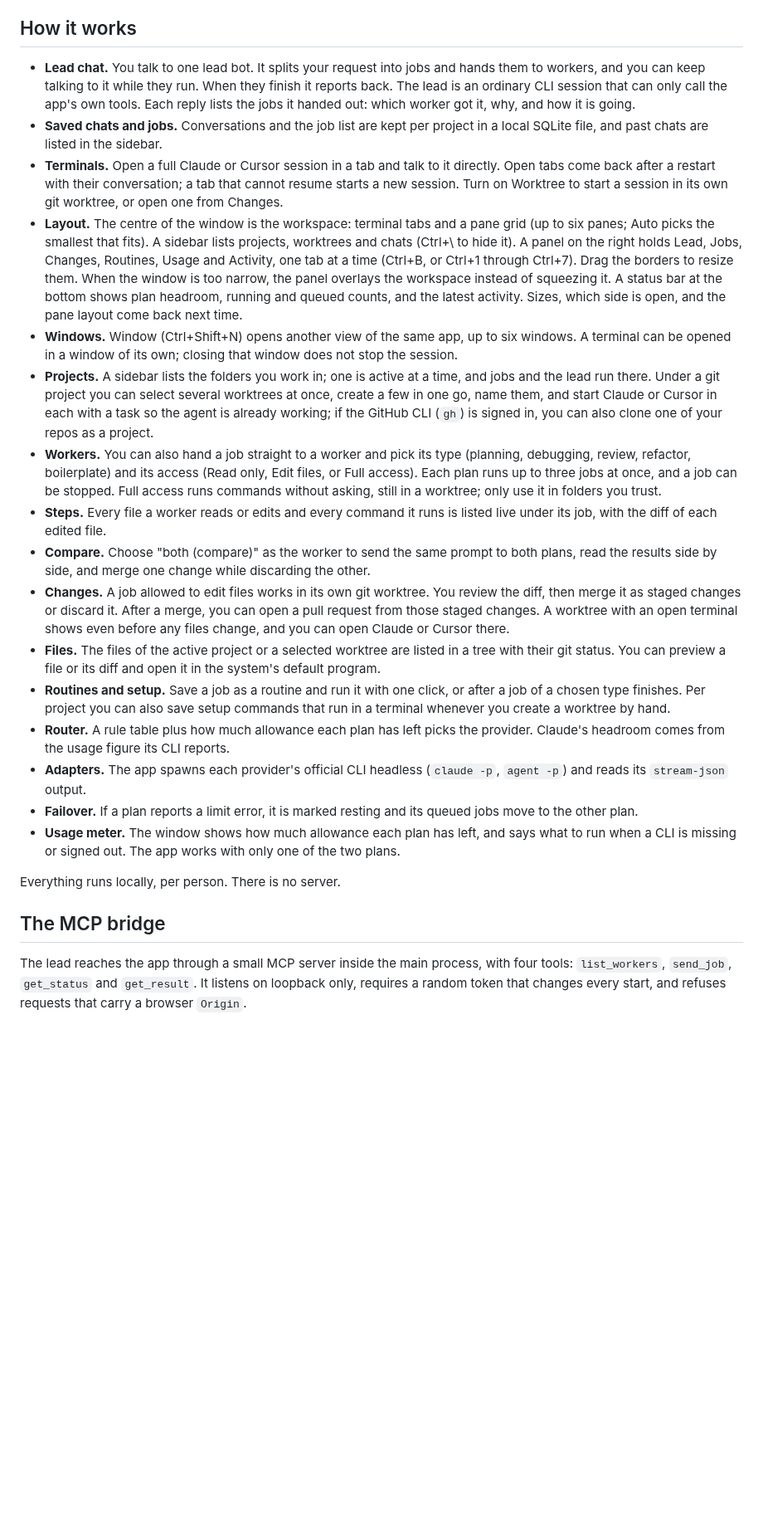
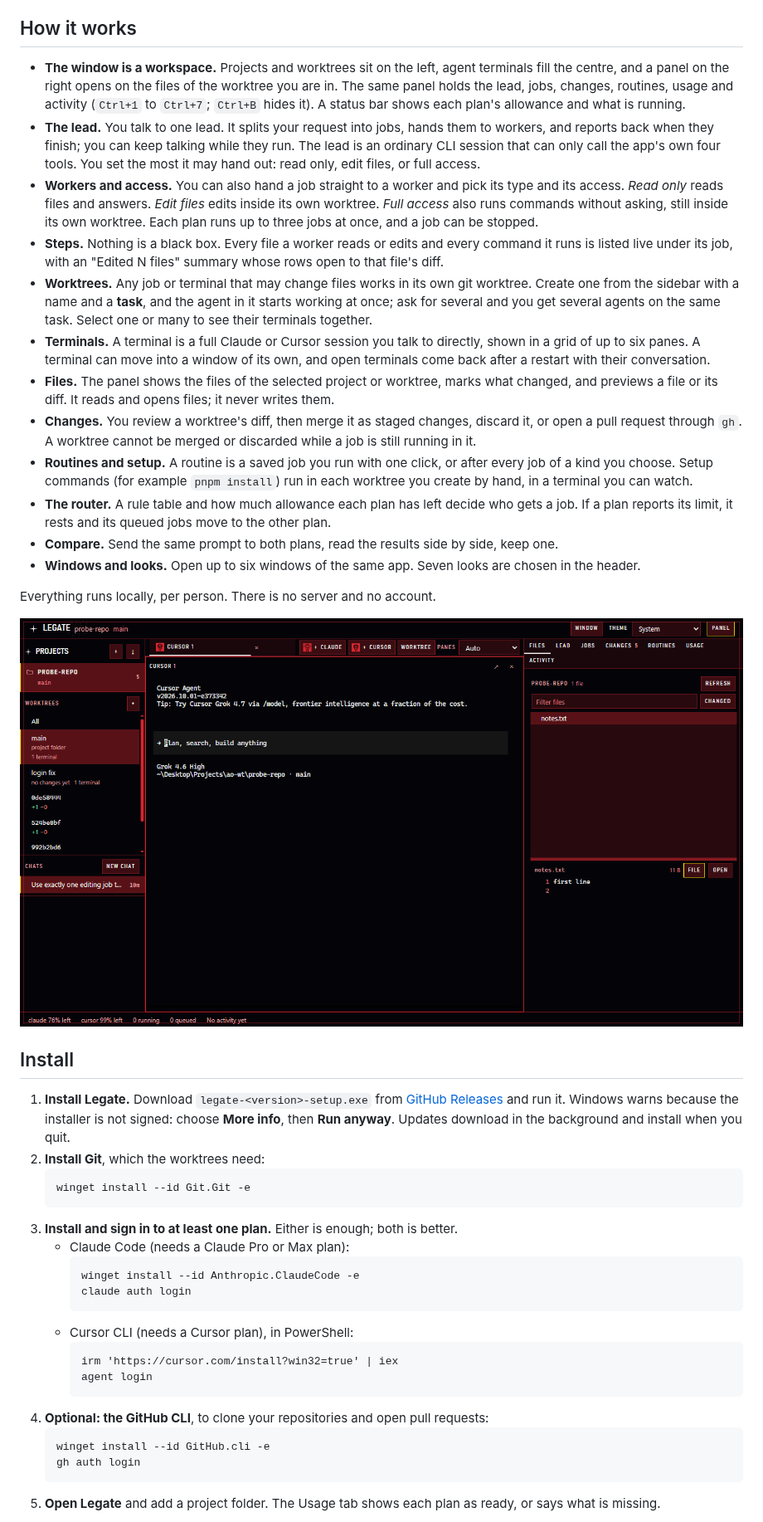
Before and after one commit to scholtzdaniel10/agent-orchestrator, a Markdown page: README.md, the part around one of its changes. Shown at 83% size. GitHub-like rendering; pictures changed too: docs/files.png (added); blank space fills up the shorter version.

````diff
--- a/README.md
+++ b/README.md
@@ -16,26 +25,45 @@ The screenshots use fake data and are made with `pnpm shots`. The app has seven
 
 ## How it works
 
-- **Lead chat.** You talk to one lead bot. It splits your request into jobs and hands them to workers, and you can keep talking to it while they run. When they finish it reports back. The lead is an ordinary CLI session that can only call the app's own tools.
-  Each reply lists the jobs it handed out: which worker got it, why, and how it is going.
-- **Saved chats and jobs.** Conversations and the job list are kept per project in a local SQLite file, and past chats are listed in the sidebar.
-- **Terminals.** Open a full Claude or Cursor session in a tab and talk to it directly. Open tabs come back after a restart with their conversation; a tab that cannot resume starts a new session. Turn on Worktree to start a session in its own git worktree, or open one from Changes.
-- **Layout.** The centre of the window is the workspace: terminal tabs and a pane grid (up to six panes; Auto picks the smallest that fits). A sidebar lists projects, worktrees and chats (Ctrl+\\ to hide it). A panel on the right holds Lead, Jobs, Changes, Routines, Usage and Activity, one tab at a time (Ctrl+B, or Ctrl+1 through Ctrl+7). Drag the borders to resize them. When the window is too narrow, the panel overlays the workspace instead of squeezing it. A status bar at the bottom shows plan headroom, running and queued counts, and the latest activity. Sizes, which side is open, and the pane layout come back next time.
-- **Windows.** Window (Ctrl+Shift+N) opens another view of the same app, up to six windows. A terminal can be opened in a window of its own; closing that window does not stop the session.
-- **Projects.** A sidebar lists the folders you work in; one is active at a time, and jobs and the lead run there. Under a git project you can select several worktrees at once, create a few in one go, name them, and start Claude or Cursor in each with a task so the agent is already working; if the GitHub CLI (`gh`) is signed in, you can also clone one of your repos as a project.
-- **Workers.** You can also hand a job straight to a worker and pick its type (planning, debugging, review, refactor, boilerplate) and its access (Read only, Edit files, or Full access). Each plan runs up to three jobs at once, and a job can be stopped. Full access runs commands without asking, still in a worktree; only use it in folders you trust.
-- **Steps.** Every file a worker reads or edits and every command it runs is listed live under its job, with the diff of each edited file.
-- **Compare.** Choose "both (compare)" as the worker to send the same prompt to both plans, read the results side by side, and merge one change while discarding the other.
-- **Changes.** A job allowed to edit files works in its own git worktree. You review the diff, then merge it as staged changes or discard it. After a merge, you can open a pull request from those staged changes. A worktree with an open terminal shows even before any files change, and you can open Claude or Cursor there.
-- **Files.** The files of the active project or a selected worktree are listed in a tree with their git status. You can preview a file or its diff and open it in the system's default program.
-- **Routines and setup.** Save a job as a routine and run it with one click, or after a job of a chosen type finishes. Per project you can also save setup commands that run in a terminal whenever you create a worktree by hand.
-- **Router.** A rule table plus how much allowance each plan has left picks the provider. Claude's headroom comes from the usage figure its CLI reports.
-- **Adapters.** The app spawns each provider's official CLI headless (`claude -p`, `agent -p`) and reads its `stream-json` output.
-- **Failover.** If a plan reports a limit error, it is marked resting and its queued jobs move to the other plan.
-- **Usage meter.** The window shows how much allowance each plan has left, and says what to run when a CLI is missing or signed out. The app works with only one of the two plans.
+- **The window is a workspace.** Projects and worktrees sit on the left, agent terminals fill the centre, and a panel on the right opens on the files of the worktree you are in. The same panel holds the lead, jobs, changes, routines, usage and activity (`Ctrl+1` to `Ctrl+7`; `Ctrl+B` hides it). A status bar shows each plan's allowance and what is running.
+- **The lead.** You talk to one lead. It splits your request into jobs, hands them to workers, and reports back when they finish; you can keep talking while they run. The lead is an ordinary CLI session that can only call the app's own four tools. You set the most it may hand out: read only, edit files, or full access.
+- **Workers and access.** You can also hand a job straight to a worker and pick its type and its access. _Read only_ reads files and answers. _Edit files_ edits inside its own worktree. _Full access_ also runs commands without asking, still inside its own worktree. Each plan runs up to three jobs at once, and a job can be stopped.
+- **Steps.** Nothing is a black box. Every file a worker reads or edits and every command it runs is listed live under its job, with an "Edited N files" summary whose rows open to that file's diff.
+- **Worktrees.** Any job or terminal that may change files works in its own git worktree. Create one from the sidebar with a name and a **task**, and the agent in it starts working at once; ask for several and you get several agents on the same task. Select one or many to see their terminals together.
+- **Terminals.** A terminal is a full Claude or Cursor session you talk to directly, shown in a grid of up to six panes. A terminal can move into a window of its own, and open terminals come back after a restart with their conversation.
+- **Files.** The panel shows the files of the selected project or worktree, marks what changed, and previews a file or its diff. It reads and opens files; it never writes them.
+- **Changes.** You review a worktree's diff, then merge it as staged changes, discard it, or open a pull request through `gh`. A worktree cannot be merged or discarded while a job is still running in it.
+- **Routines and setup.** A routine is a saved job you run with one click, or after every job of a kind you choose. Setup commands (for example `pnpm install`) run in each worktree you create by hand, in a terminal you can watch.
+- **The router.** A rule table and how much allowance each plan has left decide who gets a job. If a plan reports its limit, it rests and its queued jobs move to the other plan.
+- **Compare.** Send the same prompt to both plans, read the results side by side, keep one.
+- **Windows and looks.** Open up to six windows of the same app. Seven looks are chosen in the header.
 
-Everything runs locally, per person. There is no server.
+Everything runs locally, per person. There is no server and no account.
 
-## The MCP bridge
+![The Files panel beside a terminal](docs/files.png)
 
-The lead reaches the app through a small MCP server inside the main process, with four tools: `list_workers`, `send_job`, `get_status` and `get_result`. It listens on loopback only, requires a random token that changes every start, and refuses requests that carry a browser `Origin`.
+## Install
+
+1. **Install Legate.** Download `legate-<version>-setup.exe` from [GitHub Releases](https://github.com/scholtzdaniel10/agent-orchestrator/releases) and run it. Windows warns because the installer is not signed: choose **More info**, then **Run anyway**. Updates download in the background and install when you quit.
+2. **Install Git**, which the worktrees need:
+   ```
+   winget install --id Git.Git -e
+   ```
+3. **Install and sign in to at least one plan.** Either is enough; both is better.
+   - Claude Code (needs a Claude Pro or Max plan):
+     ```
+     winget install --id Anthropic.ClaudeCode -e
+     claude auth login
+     ```
+   - Cursor CLI (needs a Cursor plan), in PowerShell:
+     ```
+     irm 'https://cursor.com/install?win32=true' | iex
+     agent login
+     ```
+4. **Optional: the GitHub CLI**, to clone your repositories and open pull requests:
+   ```
+   winget install --id GitHub.cli -e
+   gh auth login
+   ```
+5. **Open Legate** and add a project folder. The Usage tab shows each plan as ready, or says what is missing.
+
````
Also changed, not shown: other parts of README.md (+66 -61 lines), docs/banner.png, docs/compare.png (deleted), docs/light.png (deleted), docs/screenshot.png, 1 other file.
